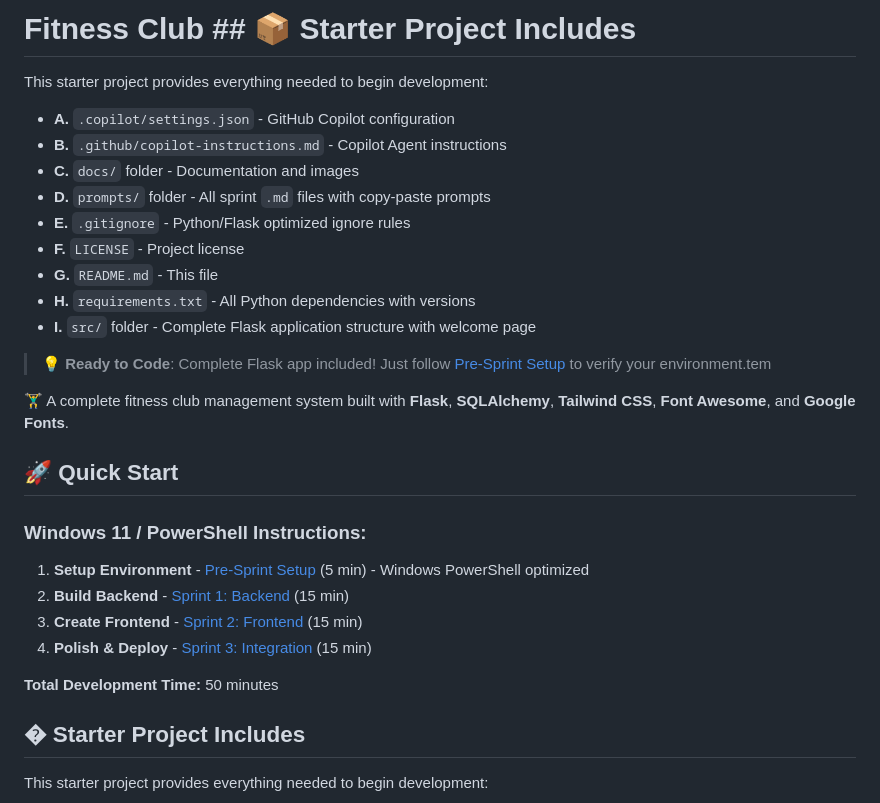
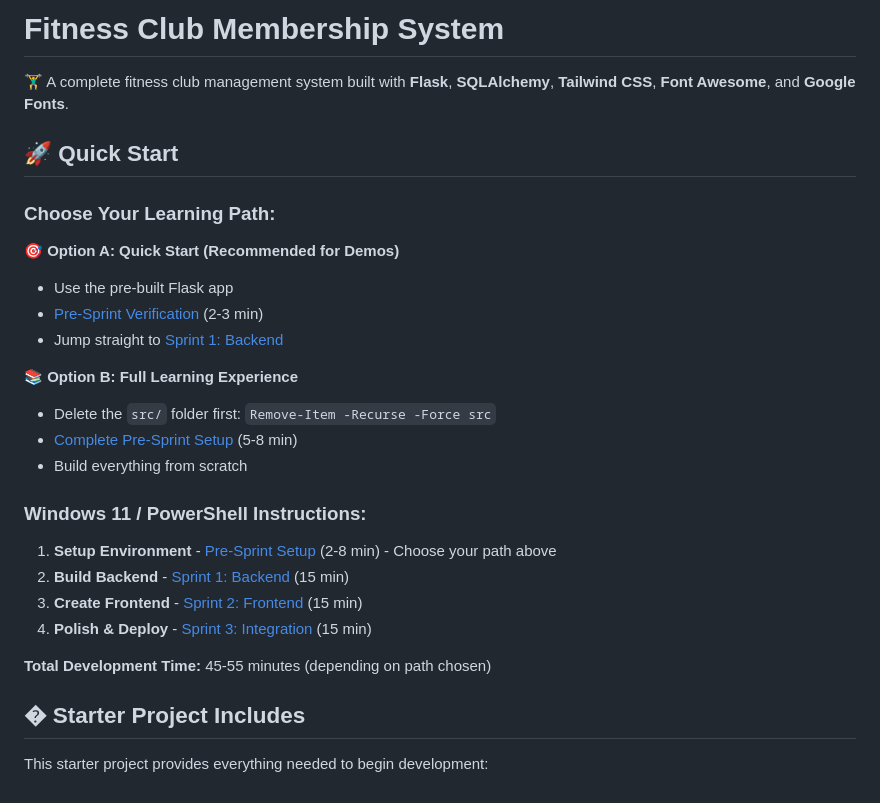
Before and after one commit to Swamy-s-Tech-Skills-Academy/fitnessclubmembershippyf-starter, a Markdown page: README.md, the part around the change. Drawn GitHub-style.

Commit message:
Refactor README to enhance clarity and structure, updating project description and quick start instructions for improved user guidance.

```diff
--- a/README.md
+++ b/README.md
@@ -1,31 +1,31 @@
-# Fitness Club ## 📦 **Starter Project Includes**
-
-This starter project provides everything needed to begin development:
-
-- **A.** `.copilot/settings.json` - GitHub Copilot configuration
-- **B.** `.github/copilot-instructions.md` - Copilot Agent instructions
-- **C.** `docs/` folder - Documentation and images
-- **D.** `prompts/` folder - All sprint `.md` files with copy-paste prompts
-- **E.** `.gitignore` - Python/Flask optimized ignore rules
-- **F.** `LICENSE` - Project license
-- **G.** `README.md` - This file
-- **H.** `requirements.txt` - All Python dependencies with versions
-- **I.** `src/` folder - Complete Flask application structure with welcome page
-
-> 💡 **Ready to Code**: Complete Flask app included! Just follow [Pre-Sprint Setup](prompts/2_Pre-Sprint-Setup.md) to verify your environment.tem
+# Fitness Club Membership System
 
 🏋️‍♂️ A complete fitness club management system built with **Flask**, **SQLAlchemy**, **Tailwind CSS**, **Font Awesome**, and **Google Fonts**.
 
 ## 🚀 Quick Start
 
+### **Choose Your Learning Path:**
+
+**🎯 Option A: Quick Start (Recommended for Demos)**
+
+- Use the pre-built Flask app
+- [Pre-Sprint Verification](prompts/2_Pre-Sprint-Setup.md) (2-3 min)
+- Jump straight to [Sprint 1: Backend](prompts/3_Sprint1-Backend.md)
+
+**📚 Option B: Full Learning Experience**
+
+- Delete the `src/` folder first: `Remove-Item -Recurse -Force src`
+- [Complete Pre-Sprint Setup](prompts/2_Pre-Sprint-Setup.md) (5-8 min)
+- Build everything from scratch
+
 ### **Windows 11 / PowerShell Instructions:**
 
-1. **Setup Environment** - [Pre-Sprint Setup](prompts/2_Pre-Sprint-Setup.md) (5 min) - Windows PowerShell optimized
+1. **Setup Environment** - [Pre-Sprint Setup](prompts/2_Pre-Sprint-Setup.md) (2-8 min) - Choose your path above
 2. **Build Backend** - [Sprint 1: Backend](prompts/3_Sprint1-Backend.md) (15 min)
 3. **Create Frontend** - [Sprint 2: Frontend](prompts/4_Sprint2-Frontend.md) (15 min)
 4. **Polish & Deploy** - [Sprint 3: Integration](prompts/5_Sprint3-Integration.md) (15 min)
 
-**Total Development Time:** 50 minutes
+**Total Development Time:** 45-55 minutes (depending on path chosen)
 
 ## � **Starter Project Includes**
 
```
